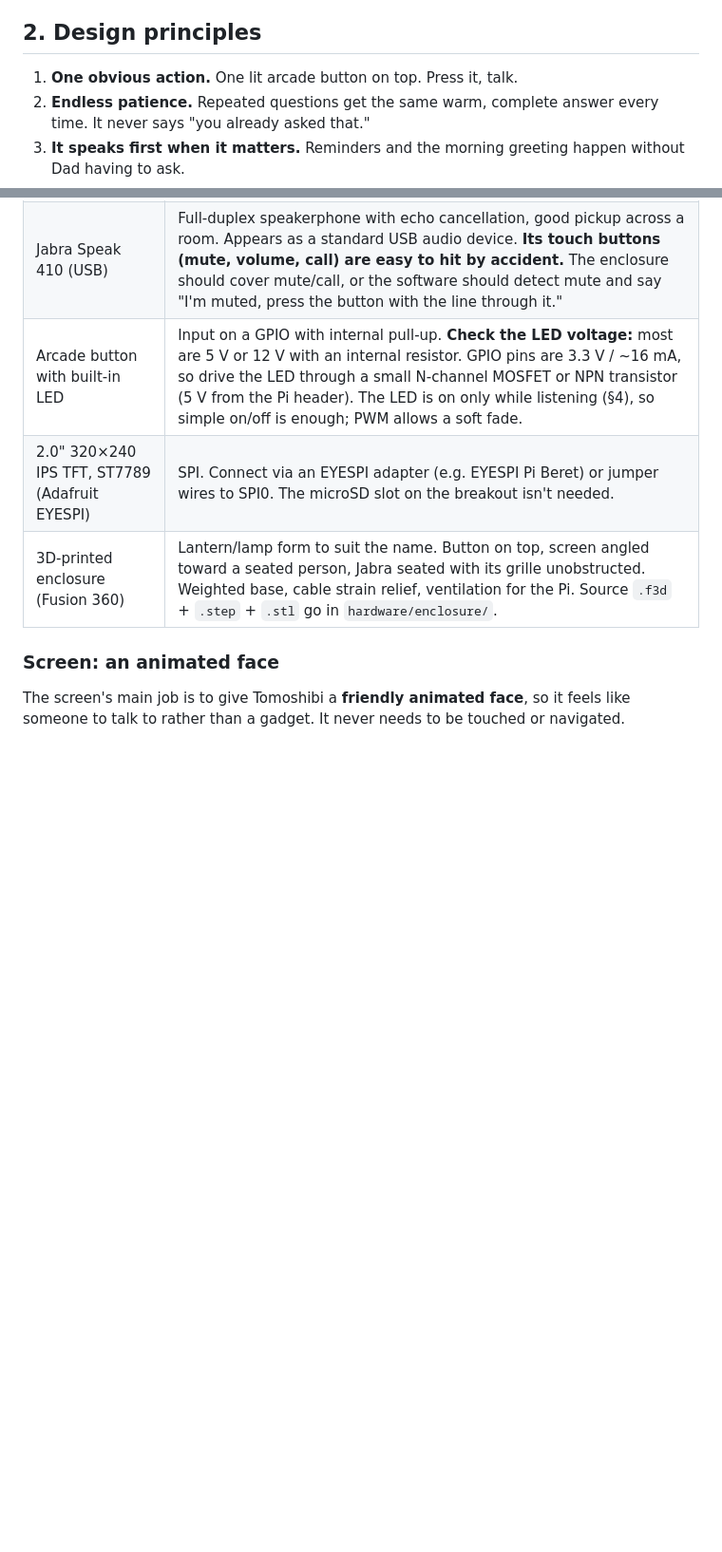
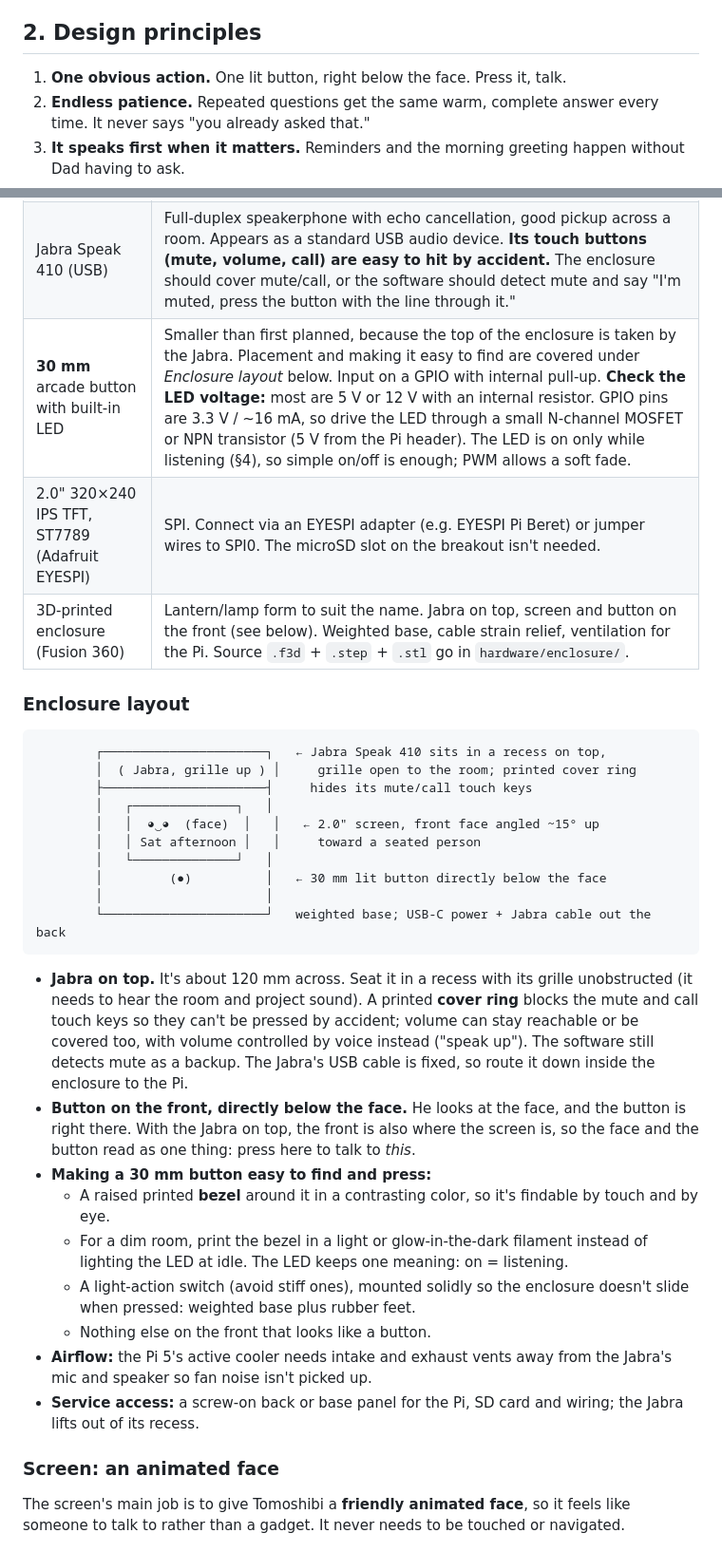
Before and after one commit to kklinsky/tomoshibi, a Markdown page: docs/DESIGN.md, 2 parts joined by grey strips. Shown at 95% size. GitHub-like rendering; blank space fills up the shorter version.

Commit message:
Design: 30 mm button below the face, Jabra on top
Top of the enclosure holds the Jabra with a cover ring over its
mute/call keys; a 30 mm lit button with a contrasting bezel sits on
the front directly below the screen.

Co-Authored-By: Claude Opus 5.5 <noreply@anthropic.com>

````diff
--- a/docs/DESIGN.md
+++ b/docs/DESIGN.md
@@ -20,7 +20,7 @@ code, enclosure files and docs on GitHub so other families can build their own.
 
 ## 2. Design principles
 
-1. **One obvious action.** One lit arcade button on top. Press it, talk.
+1. **One obvious action.** One lit button, right below the face. Press it, talk.
 2. **Endless patience.** Repeated questions get the same warm, complete answer every time. It never says "you already asked that."
 3. **It speaks first when it matters.** Reminders and the morning greeting happen without Dad having to ask.
 4. **Local first.** Speech recognition, speech synthesis, reminders, the clock and the personal knowledge base all run on the Pi. Only the "big brain" (the LLM) needs the internet, and there's a local fallback for that too.
@@ -34,9 +34,32 @@ code, enclosure files and docs on GitHub so other families can build their own.
 |---|---|
 | Raspberry Pi 5 | **8 GB recommended** if running a local fallback LLM; 4 GB is fine for STT/TTS only. Active cooler, official 27 W USB-C PSU, RTC battery. |
 | Jabra Speak 410 (USB) | Full-duplex speakerphone with echo cancellation, good pickup across a room. Appears as a standard USB audio device. **Its touch buttons (mute, volume, call) are easy to hit by accident.** The enclosure should cover mute/call, or the software should detect mute and say "I'm muted, press the button with the line through it." |
-| Arcade button with built-in LED | Input on a GPIO with internal pull-up. **Check the LED voltage:** most are 5 V or 12 V with an internal resistor. GPIO pins are 3.3 V / ~16 mA, so drive the LED through a small N-channel MOSFET or NPN transistor (5 V from the Pi header). The LED is on only while listening (§4), so simple on/off is enough; PWM allows a soft fade. |
+| **30 mm** arcade button with built-in LED | Smaller than first planned, because the top of the enclosure is taken by the Jabra. Placement and making it easy to find are covered under *Enclosure layout* below. Input on a GPIO with internal pull-up. **Check the LED voltage:** most are 5 V or 12 V with an internal resistor. GPIO pins are 3.3 V / ~16 mA, so drive the LED through a small N-channel MOSFET or NPN transistor (5 V from the Pi header). The LED is on only while listening (§4), so simple on/off is enough; PWM allows a soft fade. |
 | 2.0" 320×240 IPS TFT, ST7789 (Adafruit EYESPI) | SPI. Connect via an EYESPI adapter (e.g. EYESPI Pi Beret) or jumper wires to SPI0. The microSD slot on the breakout isn't needed. |
-| 3D-printed enclosure (Fusion 360) | Lantern/lamp form to suit the name. Button on top, screen angled toward a seated person, Jabra seated with its grille unobstructed. Weighted base, cable strain relief, ventilation for the Pi. Source `.f3d` + `.step` + `.stl` go in `hardware/enclosure/`. |
+| 3D-printed enclosure (Fusion 360) | Lantern/lamp form to suit the name. Jabra on top, screen and button on the front (see below). Weighted base, cable strain relief, ventilation for the Pi. Source `.f3d` + `.step` + `.stl` go in `hardware/enclosure/`. |
+
+### Enclosure layout
+```
+        ┌──────────────────────┐   ← Jabra Speak 410 sits in a recess on top,
+        │  ( Jabra, grille up ) │     grille open to the room; printed cover ring
+        ├──────────────────────┤     hides its mute/call touch keys
+        │   ┌──────────────┐   │
+        │   │  ◕‿◕  (face)  │   │   ← 2.0" screen, front face angled ~15° up
+        │   │ Sat afternoon │   │     toward a seated person
+        │   └──────────────┘   │
+        │         (●)          │   ← 30 mm lit button directly below the face
+        │                      │
+        └──────────────────────┘   weighted base; USB-C power + Jabra cable out the back
+```
+- **Jabra on top.** It's about 120 mm across. Seat it in a recess with its grille unobstructed (it needs to hear the room and project sound). A printed **cover ring** blocks the mute and call touch keys so they can't be pressed by accident; volume can stay reachable or be covered too, with volume controlled by voice instead ("speak up"). The software still detects mute as a backup. The Jabra's USB cable is fixed, so route it down inside the enclosure to the Pi.
+- **Button on the front, directly below the face.** He looks at the face, and the button is right there. With the Jabra on top, the front is also where the screen is, so the face and the button read as one thing: press here to talk to *this*.
+- **Making a 30 mm button easy to find and press:**
+  - A raised printed **bezel** around it in a contrasting color, so it's findable by touch and by eye.
+  - For a dim room, print the bezel in a light or glow-in-the-dark filament instead of lighting the LED at idle. The LED keeps one meaning: on = listening.
+  - A light-action switch (avoid stiff ones), mounted solidly so the enclosure doesn't slide when pressed: weighted base plus rubber feet.
+  - Nothing else on the front that looks like a button.
+- **Airflow:** the Pi 5's active cooler needs intake and exhaust vents away from the Jabra's mic and speaker so fan noise isn't picked up.
+- **Service access:** a screw-on back or base panel for the Pi, SD card and wiring; the Jabra lifts out of its recess.
 
 ### Screen: an animated face
 The screen's main job is to give Tomoshibi a **friendly animated face**, so it feels like someone to talk to rather than a gadget. It never needs to be touched or navigated.
````
